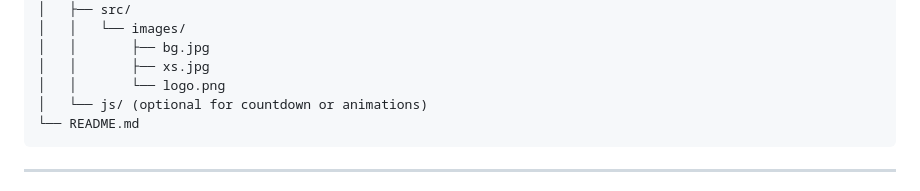
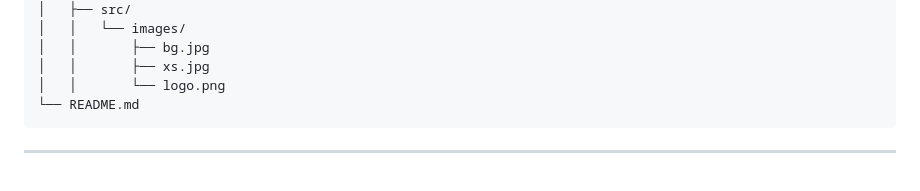
Before and after one commit to kallisteo/coming-soon, a Markdown page: README.md, the part around the change printed below. Drawn GitHub-style.

````diff
--- a/README.md
+++ b/README.md
@@ -33,7 +33,6 @@ coming-soon-template/
 │   │       ├── bg.jpg
 │   │       ├── xs.jpg
 │   │       └── logo.png
-│   └── js/ (optional for countdown or animations)
 └── README.md
 ```
 
````
Also changed, not shown: other parts of README.md (+1 -1 lines).
